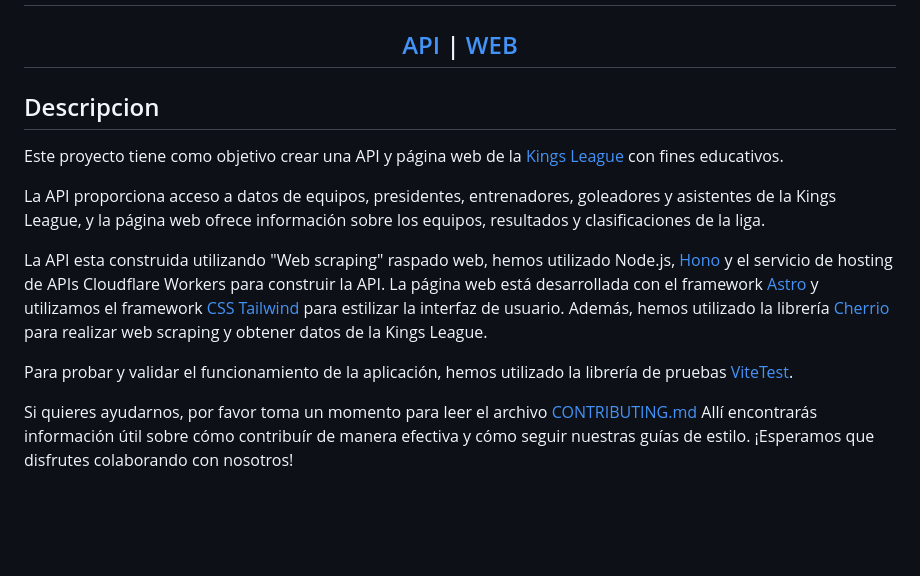
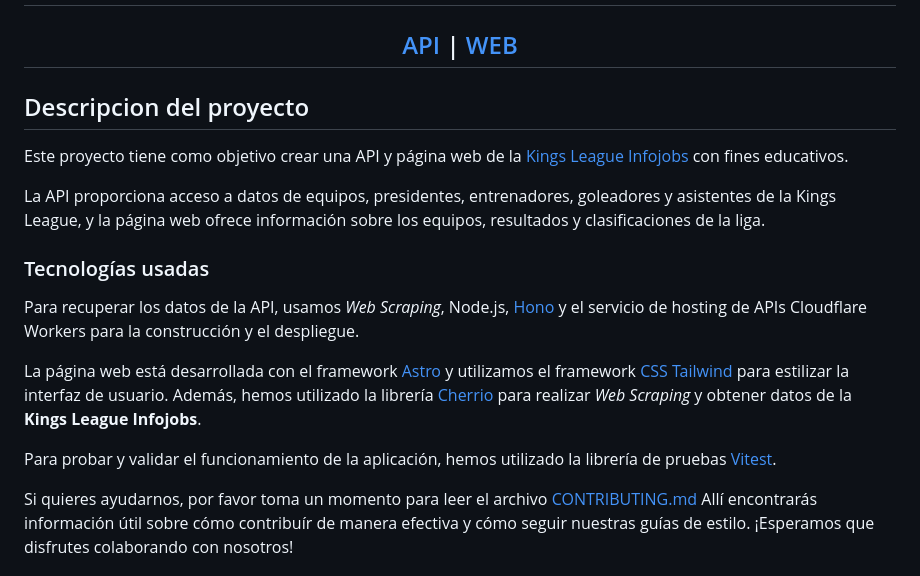
Before and after one commit to midudev/kings-league-project, a Markdown page: README.md, the part around one of its changes. Rendered like a GitHub page; blank space fills up the shorter version.

```diff
--- a/README.md
+++ b/README.md
@@ -7,15 +7,19 @@
 </h1>
 </div>
 
-## Descripcion
+## Descripcion del proyecto
 
-Este proyecto tiene como objetivo crear una API y página web de la [Kings League](https://kingsleague.pro/git) con fines educativos.
+Este proyecto tiene como objetivo crear una API y página web de la [Kings League Infojobs](https://kingsleague.pro) con fines educativos.
 
 La API proporciona acceso a datos de equipos, presidentes, entrenadores, goleadores y asistentes de la Kings League, y la página web ofrece información sobre los equipos, resultados y clasificaciones de la liga.
 
-La API esta construida utilizando "Web scraping" raspado web, hemos utilizado Node.js, [Hono](https://honojs.dev/) y el servicio de hosting de APIs Cloudflare Workers para construir la API. La página web está desarrollada con el framework [Astro](https://astro.build/) y utilizamos el framework [CSS Tailwind](https://tailwindcss.com/) para estilizar la interfaz de usuario. Además, hemos utilizado la librería [Cherrio](https://github.com/cheeriojs/cheerio) para realizar web scraping y obtener datos de la Kings League.
+### Tecnologías usadas
 
-Para probar y validar el funcionamiento de la aplicación, hemos utilizado la librería de pruebas [ViteTest](https://vitest.dev/).
+Para recuperar los datos de la API, usamos *Web Scraping*, Node.js, [Hono](https://honojs.dev/) y el servicio de hosting de APIs Cloudflare Workers para la construcción y el despliegue.
+
+La página web está desarrollada con el framework [Astro](https://astro.build/) y utilizamos el framework [CSS Tailwind](https://tailwindcss.com/) para estilizar la interfaz de usuario. Además, hemos utilizado la librería [Cherrio](https://github.com/cheeriojs/cheerio) para realizar *Web Scraping* y obtener datos de la **Kings League Infojobs**.
+
+Para probar y validar el funcionamiento de la aplicación, hemos utilizado la librería de pruebas [Vitest](https://vitest.dev/).
 
 Si quieres ayudarnos, por favor toma un momento para leer el archivo [CONTRIBUTING.md](https://github.com/midudev/kings-league-project/blob/main/CONTRIBUTING.md) Allí encontrarás información útil sobre cómo contribuír de manera efectiva y cómo seguir nuestras guías de estilo. ¡Esperamos que disfrutes colaborando con nosotros!
 
```
Also changed, not shown: other parts of README.md (+1 -1 lines).
